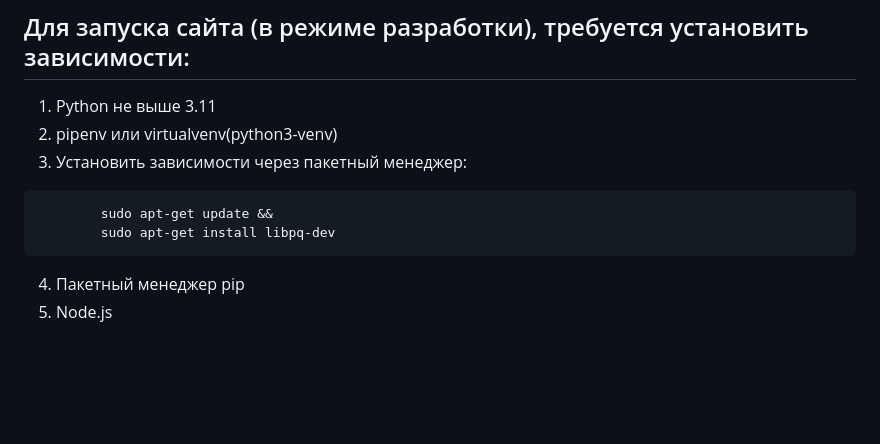
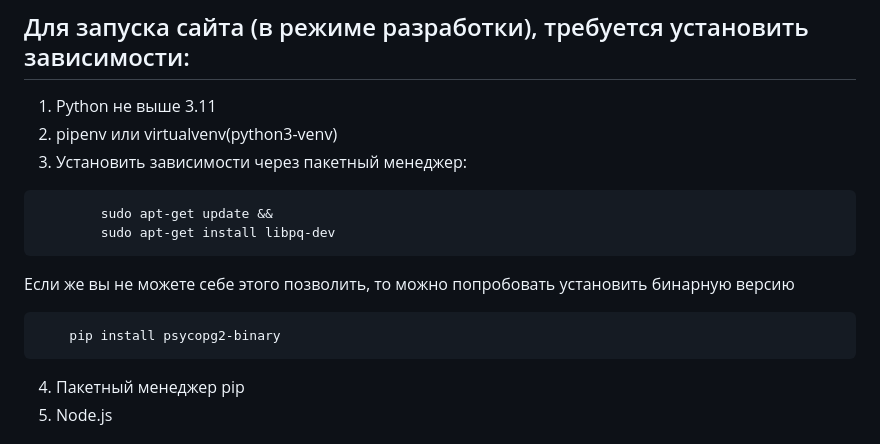
Before and after one commit to Bakamashine/Django_practice, a Markdown page: README.md, the part around the change. Rendered like a GitHub page; blank space fills up the shorter version.

Commit message:
update  readme

````diff
--- a/README.md
+++ b/README.md
@@ -7,6 +7,10 @@
 ```
         sudo apt-get update &&
         sudo apt-get install libpq-dev
+```
+Если же вы не можете себе этого позволить, то можно попробовать установить бинарную версию
+```
+    pip install psycopg2-binary
 ```
 4. Пакетный менеджер pip
 4. Node.js
````
